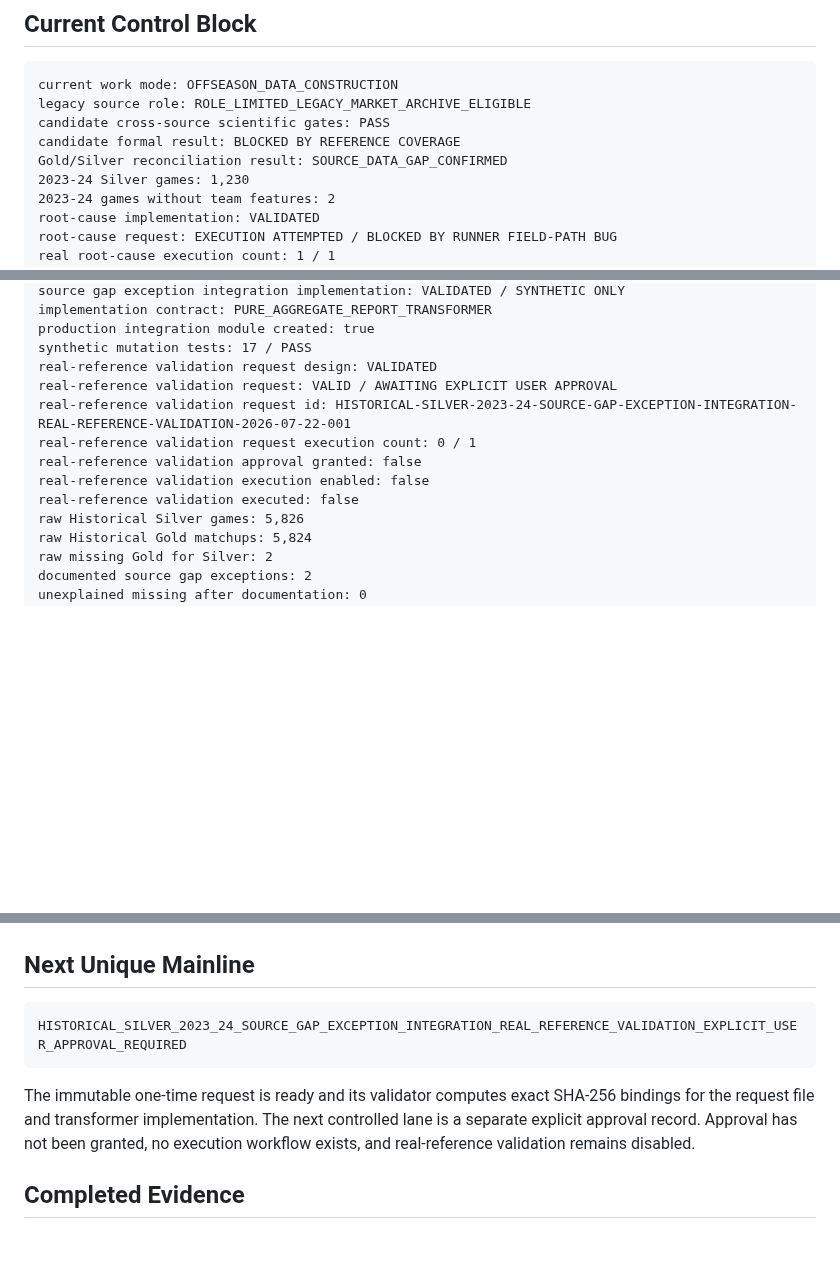
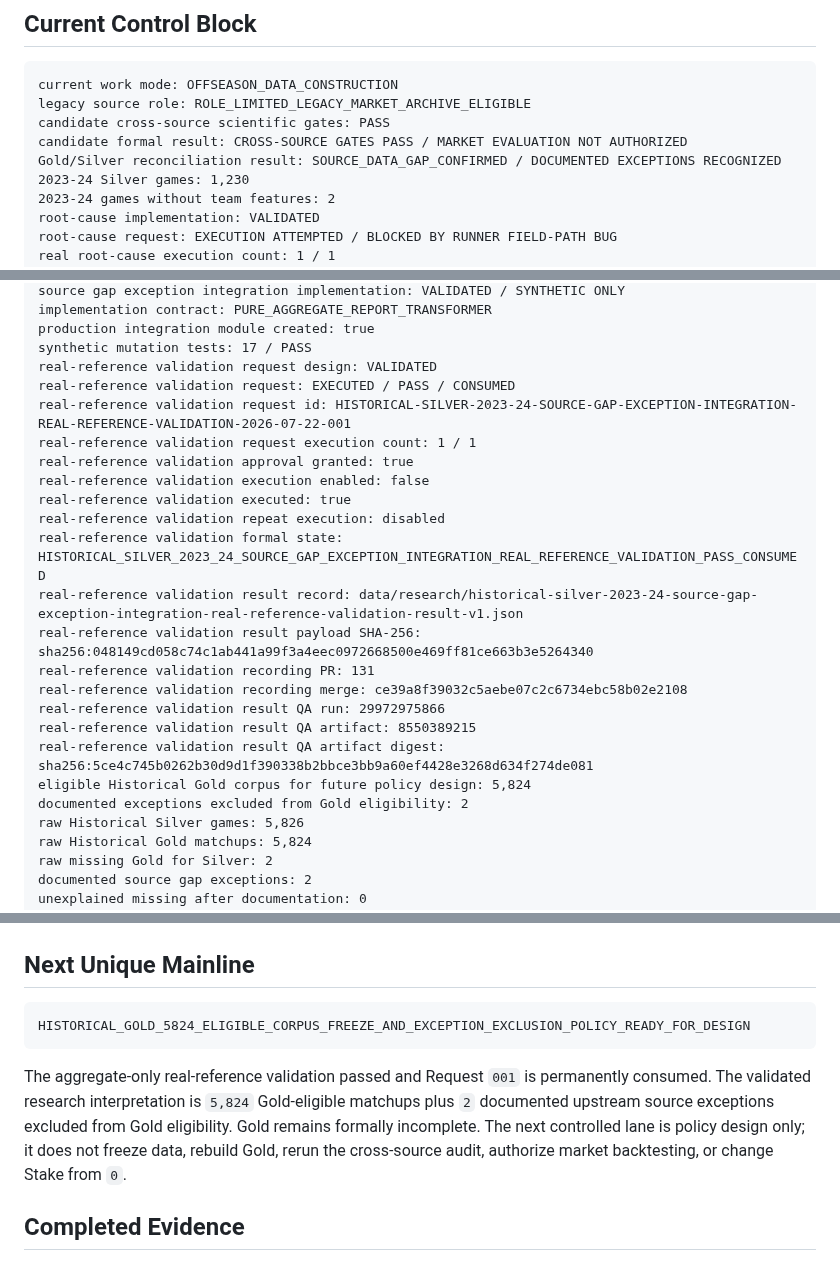
Before and after one commit to qoo109/nba-value-lab, a Markdown page: PROJECT_STATUS.md, 3 parts joined by grey strips. Drawn GitHub-style; blank space fills up the shorter version.

````diff
--- a/PROJECT_STATUS.md
+++ b/PROJECT_STATUS.md
@@ -12,8 +12,8 @@
 current work mode: OFFSEASON_DATA_CONSTRUCTION
 legacy source role: ROLE_LIMITED_LEGACY_MARKET_ARCHIVE_ELIGIBLE
 candidate cross-source scientific gates: PASS
-candidate formal result: BLOCKED BY REFERENCE COVERAGE
-Gold/Silver reconciliation result: SOURCE_DATA_GAP_CONFIRMED
+candidate formal result: CROSS-SOURCE GATES PASS / MARKET EVALUATION NOT AUTHORIZED
+Gold/Silver reconciliation result: SOURCE_DATA_GAP_CONFIRMED / DOCUMENTED EXCEPTIONS RECOGNIZED
 2023-24 Silver games: 1,230
 2023-24 games without team features: 2
 root-cause implementation: VALIDATED
@@ -46,12 +46,23 @@ implementation contract: PURE_AGGREGATE_REPORT_TRANSFORMER
 production integration module created: true
 synthetic mutation tests: 17 / PASS
 real-reference validation request design: VALIDATED
-real-reference validation request: VALID / AWAITING EXPLICIT USER APPROVAL
+real-reference validation request: EXECUTED / PASS / CONSUMED
 real-reference validation request id: HISTORICAL-SILVER-2023-24-SOURCE-GAP-EXCEPTION-INTEGRATION-REAL-REFERENCE-VALIDATION-2026-07-22-001
-real-reference validation request execution count: 0 / 1
-real-reference validation approval granted: false
+real-reference validation request execution count: 1 / 1
+real-reference validation approval granted: true
 real-reference validation execution enabled: false
-real-reference validation executed: false
+real-reference validation executed: true
+real-reference validation repeat execution: disabled
+real-reference validation formal state: HISTORICAL_SILVER_2023_24_SOURCE_GAP_EXCEPTION_INTEGRATION_REAL_REFERENCE_VALIDATION_PASS_CONSUMED
+real-reference validation result record: data/research/historical-silver-2023-24-source-gap-exception-integration-real-reference-validation-result-v1.json
+real-reference validation result payload SHA-256: sha256:048149cd058c74c1ab441a99f3a4eec0972668500e469ff81ce663b3e5264340
+real-reference validation recording PR: 131
+real-reference validation recording merge: ce39a8f39032c5aebe07c2c6734ebc58b02e2108
+real-reference validation result QA run: 29972975866
+real-reference validation result QA artifact: 8550389215
+real-reference validation result QA artifact digest: sha256:5ce4c745b0262b30d9d1f390338b2bbce3bb9a60ef4428e3268d634f274de081
+eligible Historical Gold corpus for future policy design: 5,824
+documented exceptions excluded from Gold eligibility: 2
 raw Historical Silver games: 5,826
 raw Historical Gold matchups: 5,824
 raw missing Gold for Silver: 2
@@ -68,10 +79,10 @@ formal stake: 0
 ## Next Unique Mainline
 
 ```text
-HISTORICAL_SILVER_2023_24_SOURCE_GAP_EXCEPTION_INTEGRATION_REAL_REFERENCE_VALIDATION_EXPLICIT_USER_APPROVAL_REQUIRED
+HISTORICAL_GOLD_5824_ELIGIBLE_CORPUS_FREEZE_AND_EXCEPTION_EXCLUSION_POLICY_READY_FOR_DESIGN
 ```
 
-The immutable one-time request is ready and its validator computes exact SHA-256 bindings for the request file and transformer implementation. The next controlled lane is a separate explicit approval record. Approval has not been granted, no execution workflow exists, and real-reference validation remains disabled.
+The aggregate-only real-reference validation passed and Request `001` is permanently consumed. The validated research interpretation is `5,824` Gold-eligible matchups plus `2` documented upstream source exceptions excluded from Gold eligibility. Gold remains formally incomplete. The next controlled lane is policy design only; it does not freeze data, rebuild Gold, rerun the cross-source audit, authorize market backtesting, or change Stake from `0`.
 
 ## Completed Evidence
 
````
Also changed, not shown: other parts of PROJECT_STATUS.md (+58 -3 lines).
